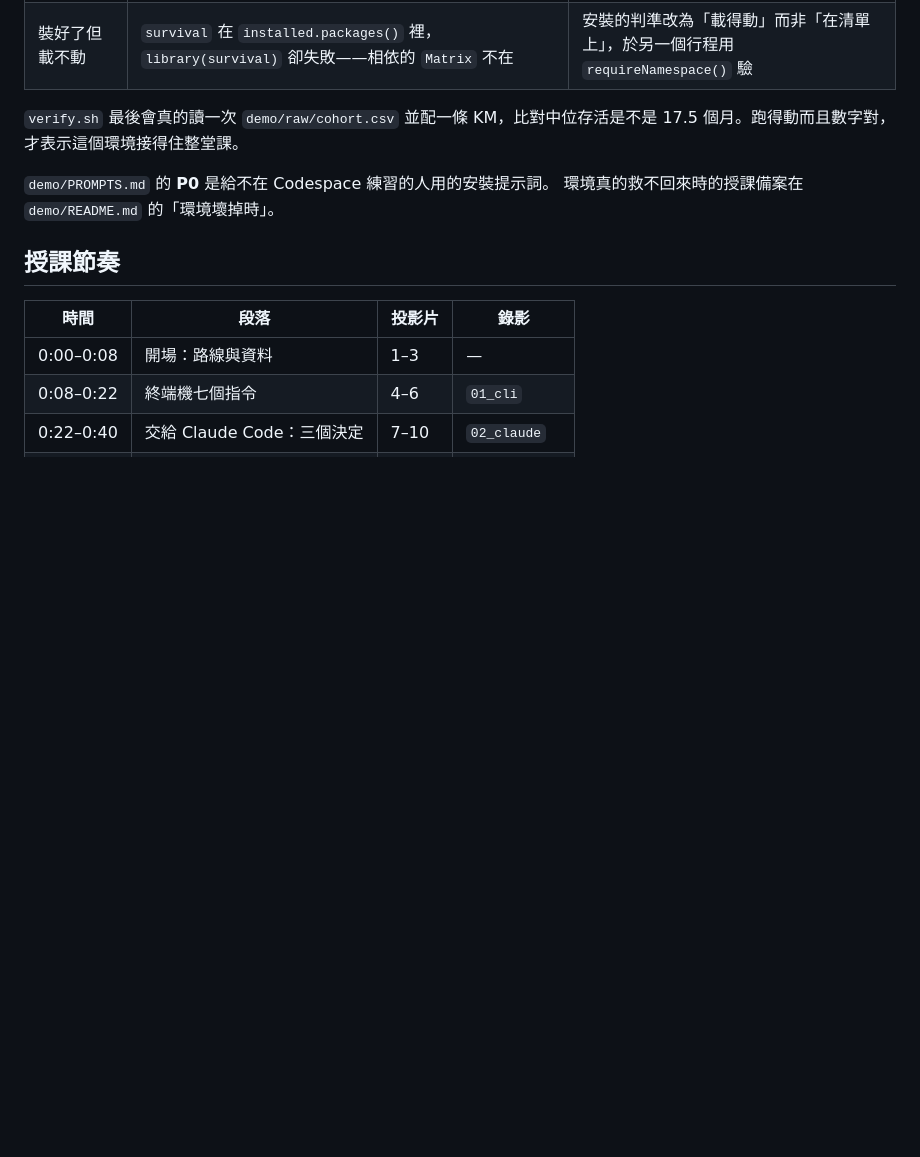
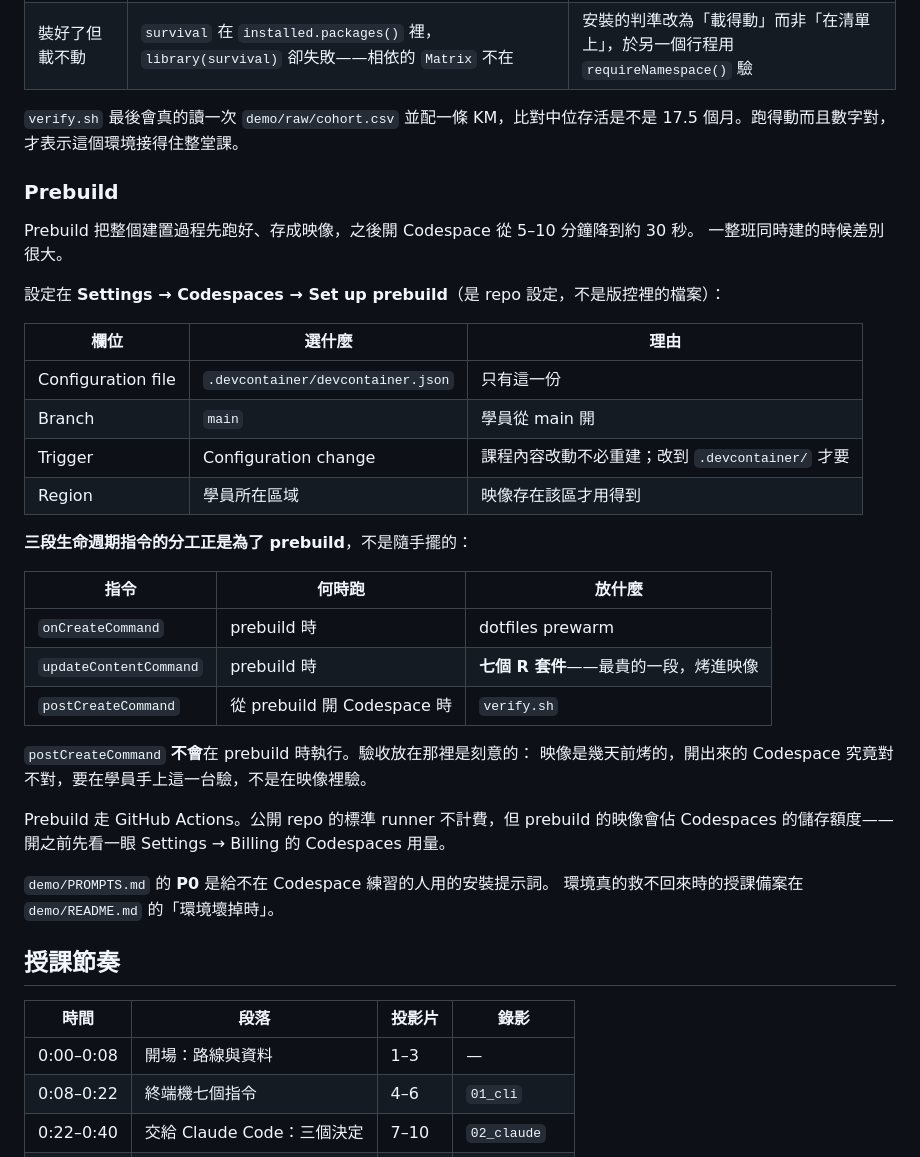
Before and after one commit to htlin222/data-analysis-with-ai-agent, a Markdown page: README.md, the part around the change. GitHub-like rendering; blank space fills up the shorter version.

Commit message:
README：補 prebuild 的設定與生命週期分工
prebuild 只跑 onCreateCommand 與 updateContentCommand，postCreateCommand
不跑。三段指令的分工本來就是照這個切的：最貴的 R 套件在
updateContentCommand，烤進映像；verify.sh 在 postCreateCommand，
在學員手上那一台驗，而不是在幾天前的映像裡驗。

Co-Authored-By: Claude Opus 5 <noreply@anthropic.com>
Claude-Session: https://claude.ai/code/session_01HRk3ZZX4h9TVZ5mT6mU7dG

```diff
--- a/README.md
+++ b/README.md
@@ -346,6 +346,34 @@ R ≥ 4.4），連帶 `survival` 裝不起來——而 `survival` 正是這門
 `verify.sh` 最後會真的讀一次 `demo/raw/cohort.csv` 並配一條 KM，比對中位存活是不是
 17.5 個月。跑得動而且數字對，才表示這個環境接得住整堂課。
 
+### Prebuild
+
+Prebuild 把整個建置過程先跑好、存成映像，之後開 Codespace 從 5–10 分鐘降到約 30 秒。
+一整班同時建的時候差別很大。
+
+設定在 **Settings → Codespaces → Set up prebuild**（是 repo 設定，不是版控裡的檔案）：
+
+| 欄位 | 選什麼 | 理由 |
+|---|---|---|
+| Configuration file | `.devcontainer/devcontainer.json` | 只有這一份 |
+| Branch | `main` | 學員從 main 開 |
+| Trigger | Configuration change | 課程內容改動不必重建；改到 `.devcontainer/` 才要 |
+| Region | 學員所在區域 | 映像存在該區才用得到 |
+
+**三段生命週期指令的分工正是為了 prebuild**，不是隨手擺的：
+
+| 指令 | 何時跑 | 放什麼 |
+|---|---|---|
+| `onCreateCommand` | prebuild 時 | dotfiles prewarm |
+| `updateContentCommand` | prebuild 時 | **七個 R 套件**——最貴的一段，烤進映像 |
+| `postCreateCommand` | 從 prebuild 開 Codespace 時 | `verify.sh` |
+
+`postCreateCommand` **不會**在 prebuild 時執行。驗收放在那裡是刻意的：
+映像是幾天前烤的，開出來的 Codespace 究竟對不對，要在學員手上這一台驗，不是在映像裡驗。
+
+Prebuild 走 GitHub Actions。公開 repo 的標準 runner 不計費，但 prebuild 的映像會佔
+Codespaces 的儲存額度——開之前先看一眼 Settings → Billing 的 Codespaces 用量。
+
 `demo/PROMPTS.md` 的 **P0** 是給不在 Codespace 練習的人用的安裝提示詞。
 環境真的救不回來時的授課備案在 `demo/README.md` 的「環境壞掉時」。
 
```
